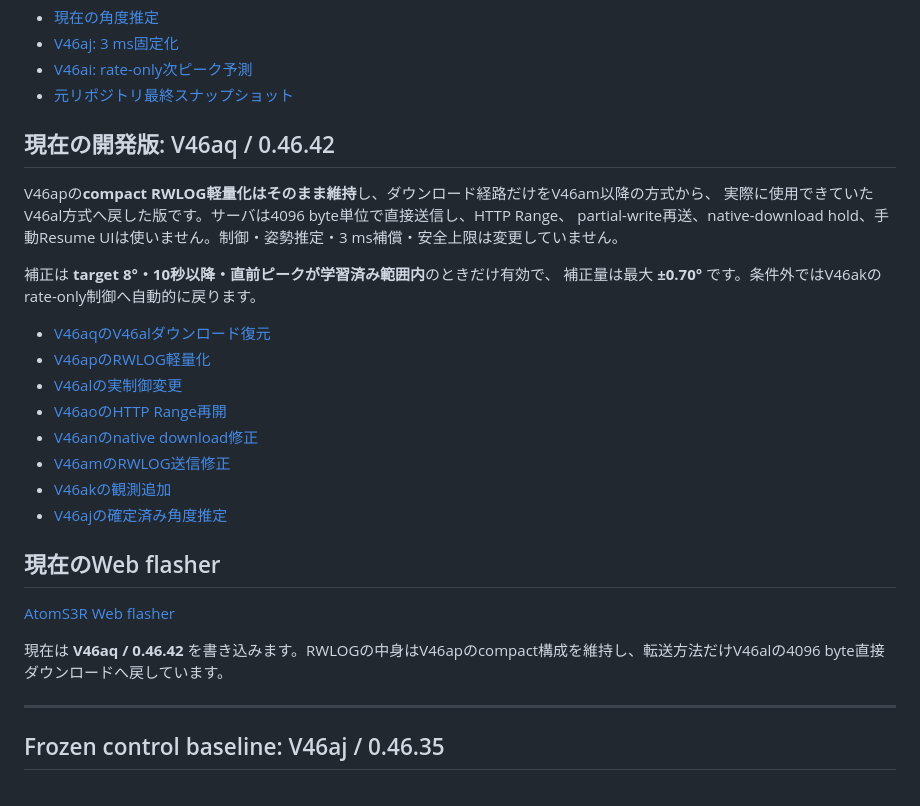
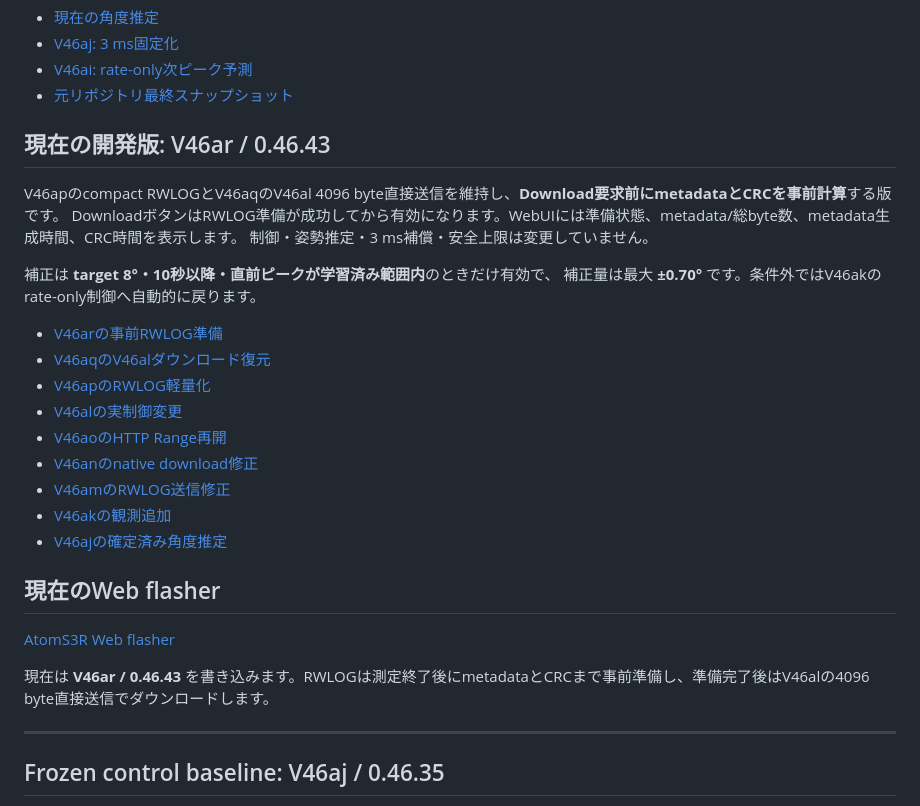
Before and after one commit to temesotejam/atoms3r-amplitude-control-development, a Markdown page: README.md, the part around the change. GitHub-like rendering.

Commit message:
V46ar: document prepared RWLOG release

```diff
--- a/README.md
+++ b/README.md
@@ -50,15 +50,16 @@ AtomS3Rを用いたリアクションホイール系の**振幅制御改善**を
 - [V46ai: rate-only次ピーク予測](docs/V46AI_RATE_ONLY_BASELINE.md)
 - [元リポジトリ最終スナップショット](docs/FINAL_SNAPSHOT_20260920_JA.md)
 
-## 現在の開発版: V46aq / 0.46.42
+## 現在の開発版: V46ar / 0.46.43
 
-V46apの**compact RWLOG軽量化はそのまま維持**し、ダウンロード経路だけをV46am以降の方式から、
-実際に使用できていたV46al方式へ戻した版です。サーバは4096 byte単位で直接送信し、HTTP Range、
-partial-write再送、native-download hold、手動Resume UIは使いません。制御・姿勢推定・3 ms補償・安全上限は変更していません。
+V46apのcompact RWLOGとV46aqのV46al 4096 byte直接送信を維持し、**Download要求前にmetadataとCRCを事前計算**する版です。
+DownloadボタンはRWLOG準備が成功してから有効になります。WebUIには準備状態、metadata/総byte数、metadata生成時間、CRC時間を表示します。
+制御・姿勢推定・3 ms補償・安全上限は変更していません。
 
 補正は **target 8°・10秒以降・直前ピークが学習済み範囲内**のときだけ有効で、
 補正量は最大 **±0.70°** です。条件外ではV46akのrate-only制御へ自動的に戻ります。
 
+- [V46arの事前RWLOG準備](docs/V46AR_PREPARED_RWLOG.md)
 - [V46aqのV46alダウンロード復元](docs/V46AQ_V46AL_DOWNLOAD_RESTORE.md)
 - [V46apのRWLOG軽量化](docs/V46AP_COMPACT_RWLOG.md)
 - [V46alの実制御変更](docs/V46AL_PREVIOUS_PEAK_ACTIVE_CONTROL.md)
@@ -72,7 +73,7 @@ partial-write再送、native-download hold、手動Resume UIは使いません
 
 [AtomS3R Web flasher](https://temesotejam.github.io/atoms3r-amplitude-control-development/)
 
-現在は **V46aq / 0.46.42** を書き込みます。RWLOGの中身はV46apのcompact構成を維持し、転送方法だけV46alの4096 byte直接ダウンロードへ戻しています。
+現在は **V46ar / 0.46.43** を書き込みます。RWLOGは測定終了後にmetadataとCRCまで事前準備し、準備完了後はV46alの4096 byte直接送信でダウンロードします。
 
 ---
 
```
